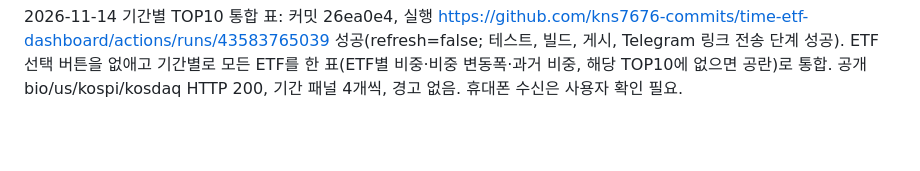
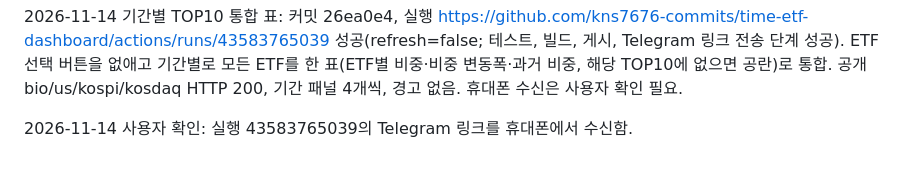
Before and after one commit to kns7676-commits/time-etf-dashboard, a Markdown page: MIGRATION-STATUS.md, the part around the change. Rendered like a GitHub page; blank space fills up the shorter version.

Commit message:
Record Telegram receipt confirmation
Co-Authored-By: Claude Opus 5.5 <noreply@anthropic.com>

```diff
--- a/MIGRATION-STATUS.md
+++ b/MIGRATION-STATUS.md
@@ -40,3 +40,5 @@
 2026-11-14 수익률 기간 선택: 커밋 ecaabe4, 실행 https://github.com/kns7676-commits/time-etf-dashboard/actions/runs/43583252669 성공(refresh=false; 테스트, 네 비교 확인, 빌드, 게시, Telegram 링크 전송 단계 성공). 네 비교 탭 수익률 추이에 1/3/5/10년 버튼과 시작일·종료일 조회 추가(ETF별 10년 주별+1년 일별 FunETF 자료 연결). 공개 bio/us/kospi/kosdaq HTTP 200, 장기 자료 사용 확인, 수익률 경고 없음. 휴대폰 수신은 사용자 확인 필요.
 
 2026-11-14 기간별 TOP10 통합 표: 커밋 26ea0e4, 실행 https://github.com/kns7676-commits/time-etf-dashboard/actions/runs/43583765039 성공(refresh=false; 테스트, 빌드, 게시, Telegram 링크 전송 단계 성공). ETF 선택 버튼을 없애고 기간별로 모든 ETF를 한 표(ETF별 비중·비중 변동폭·과거 비중, 해당 TOP10에 없으면 공란)로 통합. 공개 bio/us/kospi/kosdaq HTTP 200, 기간 패널 4개씩, 경고 없음. 휴대폰 수신은 사용자 확인 필요.
+
+2026-11-14 사용자 확인: 실행 43583765039의 Telegram 링크를 휴대폰에서 수신함.
```
